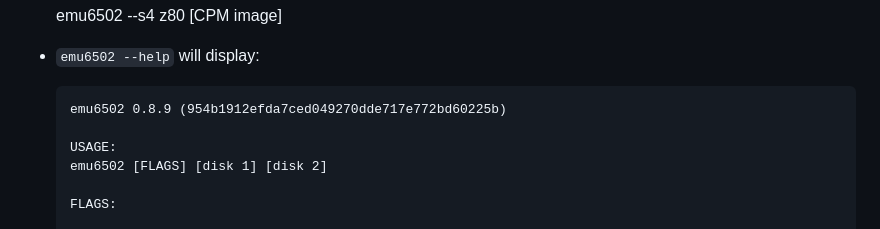
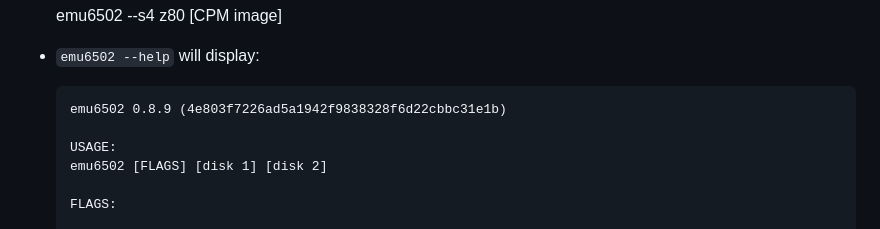
Before and after one commit to univta0001/emu6502, a Markdown page: README.md, the part around the change. GitHub-like rendering.

Commit message:
Updated release v0.8.9

```diff
--- a/README.md
+++ b/README.md
@@ -38,7 +38,7 @@ Features in the emulator
 
 - `emu6502 --help` will display:
 
-      emu6502 0.8.9 (954b1912efda7ced049270dde717e772bd60225b)
+      emu6502 0.8.9 (4e803f7226ad5a1942f9838328f6d22cbbc31e1b)
 
       USAGE:
       emu6502 [FLAGS] [disk 1] [disk 2]
```
